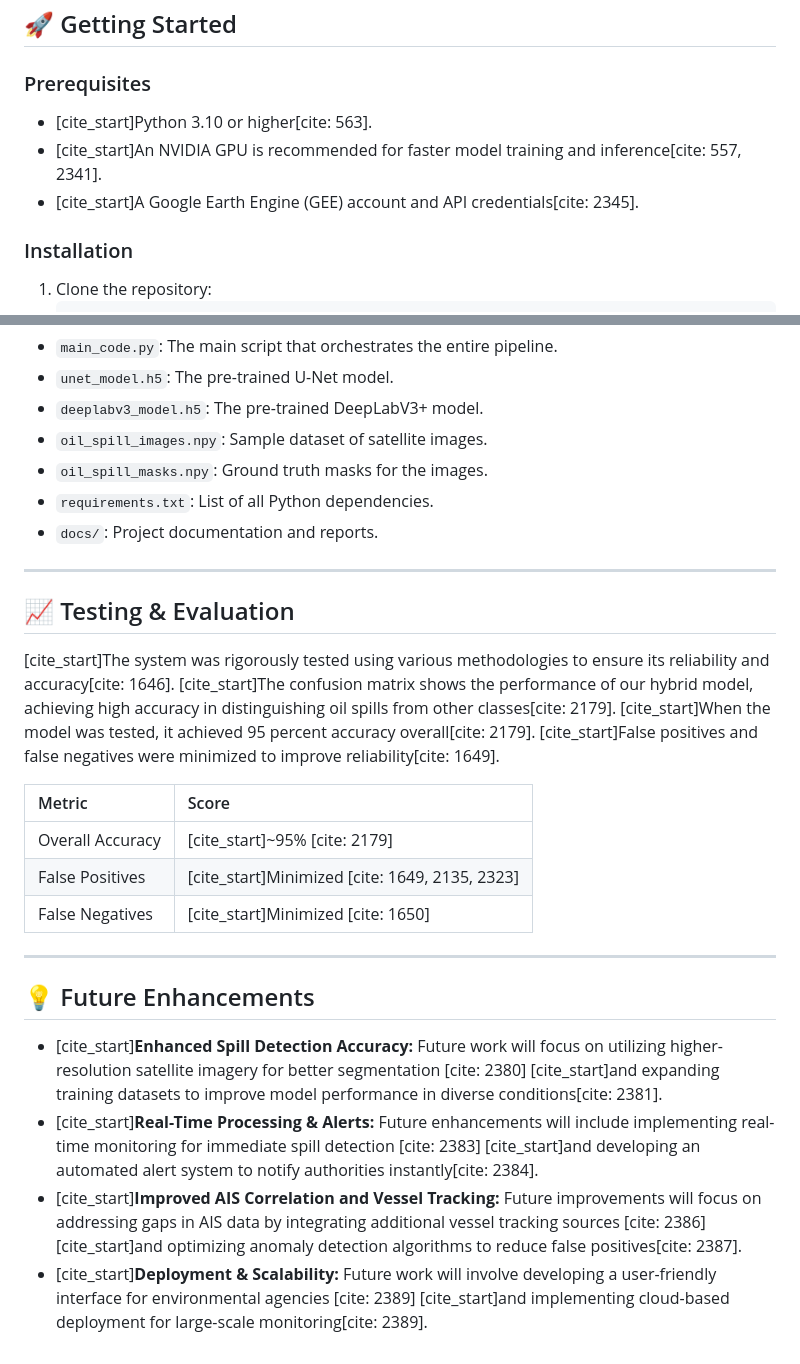
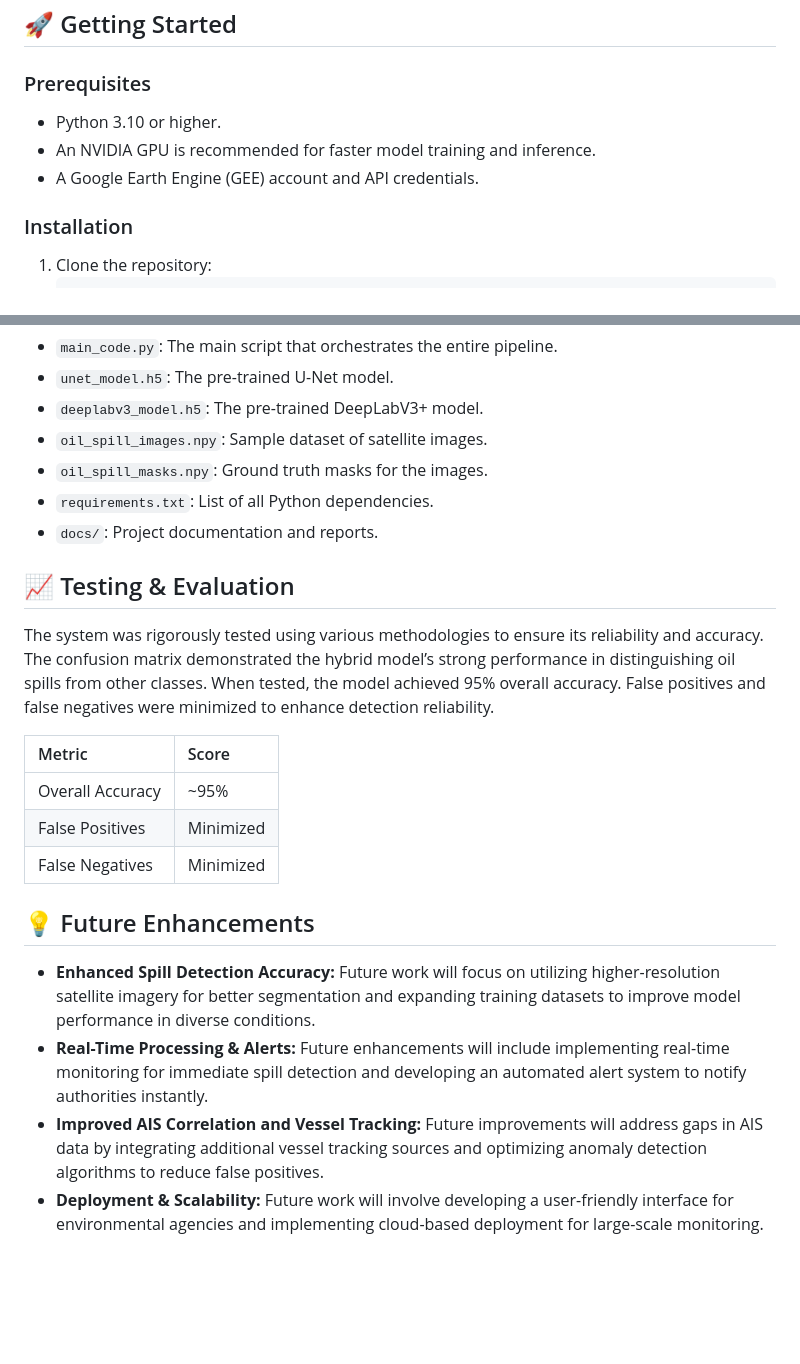
Before and after one commit to uday1730/Real-Time-Oil-Spill-Detection-Using-AIS-And-Satellite-Data-Integration, a Markdown page: README.md, 2 parts joined by grey strips. Drawn GitHub-style; blank space fills up the shorter version.

```diff
--- a/README.md
+++ b/README.md
@@ -44,9 +37,9 @@ We integrate two primary data sources:
 
 ### Prerequisites
 
-  * [cite\_start]Python 3.10 or higher[cite: 563].
-  * [cite\_start]An NVIDIA GPU is recommended for faster model training and inference[cite: 557, 2341].
-  * [cite\_start]A Google Earth Engine (GEE) account and API credentials[cite: 2345].
+  * Python 3.10 or higher.
+  * An NVIDIA GPU is recommended for faster model training and inference.
+  * A Google Earth Engine (GEE) account and API credentials.
 
 ### Installation
 
@@ -86,23 +79,19 @@ This script will automatically load AIS data, detect anomalies, fetch satellite
   * `requirements.txt`: List of all Python dependencies.
   * `docs/`: Project documentation and reports.
 
------
-
 ## 📈 Testing & Evaluation
 
-[cite\_start]The system was rigorously tested using various methodologies to ensure its reliability and accuracy[cite: 1646]. [cite\_start]The confusion matrix shows the performance of our hybrid model, achieving high accuracy in distinguishing oil spills from other classes[cite: 2179]. [cite\_start]When the model was tested, it achieved 95 percent accuracy overall[cite: 2179]. [cite\_start]False positives and false negatives were minimized to improve reliability[cite: 1649].
+The system was rigorously tested using various methodologies to ensure its reliability and accuracy. The confusion matrix demonstrated the hybrid model’s strong performance in distinguishing oil spills from other classes. When tested, the model achieved 95% overall accuracy. False positives and false negatives were minimized to enhance detection reliability.
 
-| Metric | Score |
-| :--- | :--- |
-| Overall Accuracy | [cite\_start]\~95% [cite: 2179] |
-| False Positives | [cite\_start]Minimized [cite: 1649, 2135, 2323] |
-| False Negatives | [cite\_start]Minimized [cite: 1650] |
-
------
+| Metric           | Score     |
+| :--------------- | :-------- |
+| Overall Accuracy | ~95%      |
+| False Positives  | Minimized |
+| False Negatives  | Minimized |
 
 ## 💡 Future Enhancements
 
-  * [cite\_start]**Enhanced Spill Detection Accuracy:** Future work will focus on utilizing higher-resolution satellite imagery for better segmentation [cite: 2380] [cite\_start]and expanding training datasets to improve model performance in diverse conditions[cite: 2381].
-  * [cite\_start]**Real-Time Processing & Alerts:** Future enhancements will include implementing real-time monitoring for immediate spill detection [cite: 2383] [cite\_start]and developing an automated alert system to notify authorities instantly[cite: 2384].
-  * [cite\_start]**Improved AIS Correlation and Vessel Tracking:** Future improvements will focus on addressing gaps in AIS data by integrating additional vessel tracking sources [cite: 2386] [cite\_start]and optimizing anomaly detection algorithms to reduce false positives[cite: 2387].
-  * [cite\_start]**Deployment & Scalability:** Future work will involve developing a user-friendly interface for environmental agencies [cite: 2389] [cite\_start]and implementing cloud-based deployment for large-scale monitoring[cite: 2389].
+* **Enhanced Spill Detection Accuracy:** Future work will focus on utilizing higher-resolution satellite imagery for better segmentation and expanding training datasets to improve model performance in diverse conditions.
+* **Real-Time Processing & Alerts:** Future enhancements will include implementing real-time monitoring for immediate spill detection and developing an automated alert system to notify authorities instantly.
+* **Improved AIS Correlation and Vessel Tracking:** Future improvements will address gaps in AIS data by integrating additional vessel tracking sources and optimizing anomaly detection algorithms to reduce false positives.
+* **Deployment & Scalability:** Future work will involve developing a user-friendly interface for environmental agencies and implementing cloud-based deployment for large-scale monitoring.
```
Also changed, not shown: other parts of README.md (+18 -25 lines).
